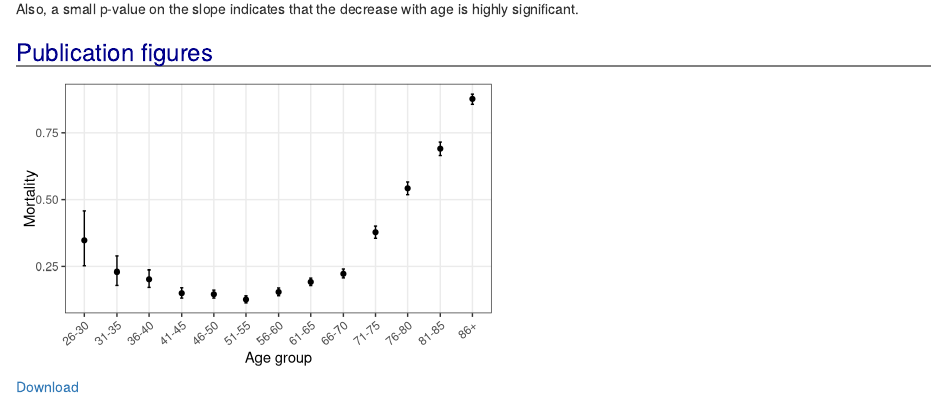
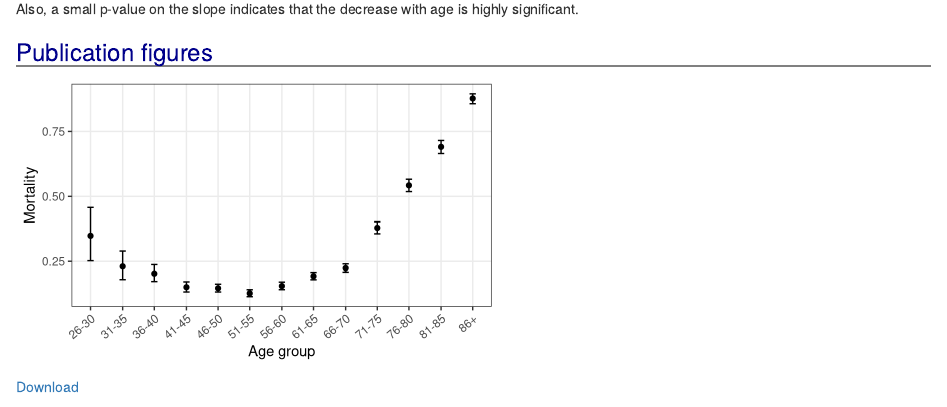
Before and after one commit to bartongroup/Breast_cancer_over_70, an R Markdown document (analysis.Rmd): the page in a window 1100 px wide, from 11270 px down. Rendered offline with R 4.5, knitr and Pandoc, with nearby package versions; some code elsewhere in the file could not run offline.

Commit message:
Figure tweak

```diff
--- a/analysis.Rmd
+++ b/analysis.Rmd
@@ -600,7 +600,7 @@ g <- ggplot(ds, aes(x=Age, y=p)) +
     panel.grid.minor.y = element_blank(),
     axis.text.x = element_text(angle=40, hjust=1)
   ) +
-  geom_errorbar(aes(ymin=p_lo, ymax=p_up), width=0.1) +
+  geom_errorbar(aes(ymin=p_lo, ymax=p_up), width=0.2) +
   geom_point() +
   labs(x="Age group", y="Mortality")
 g
```
Also changed, not shown: analysis.html.
